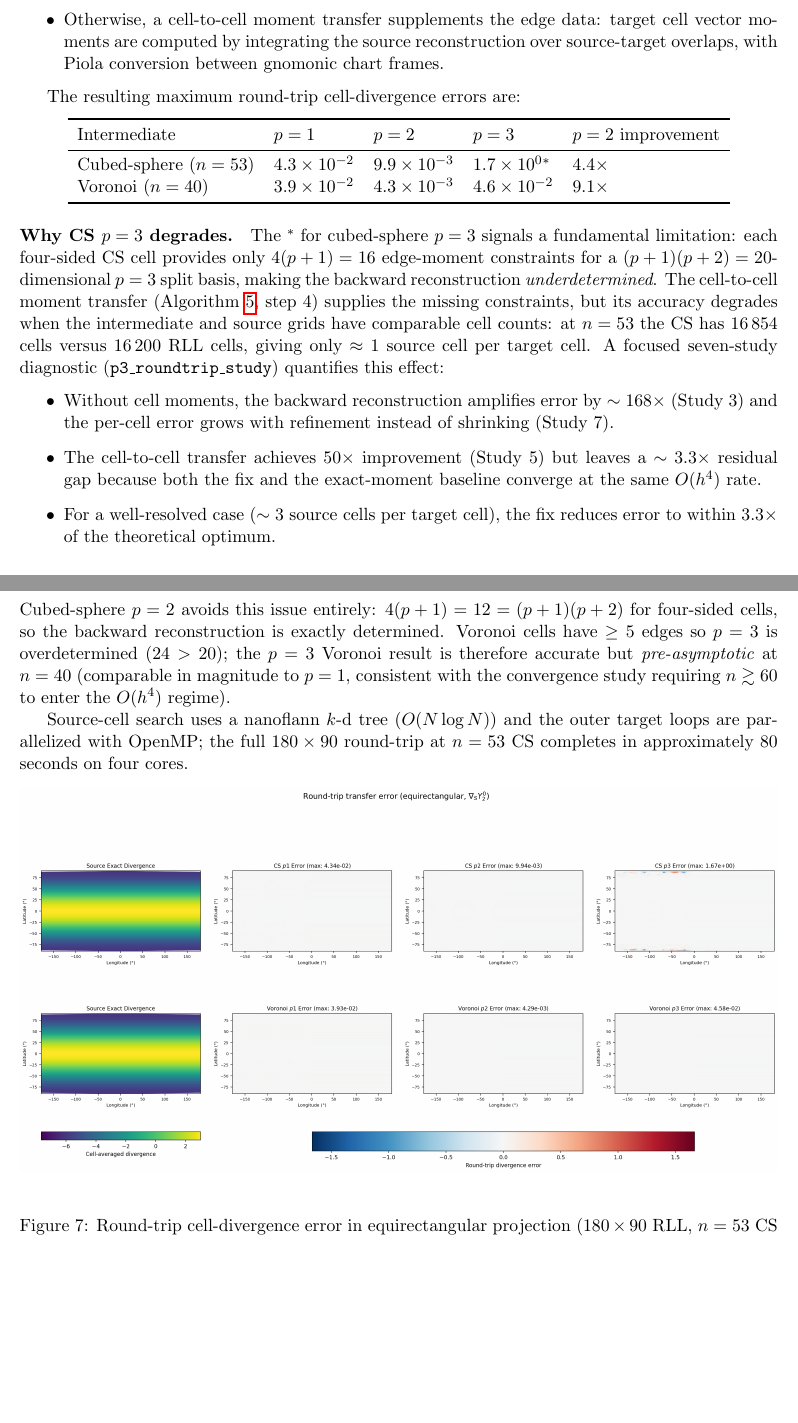
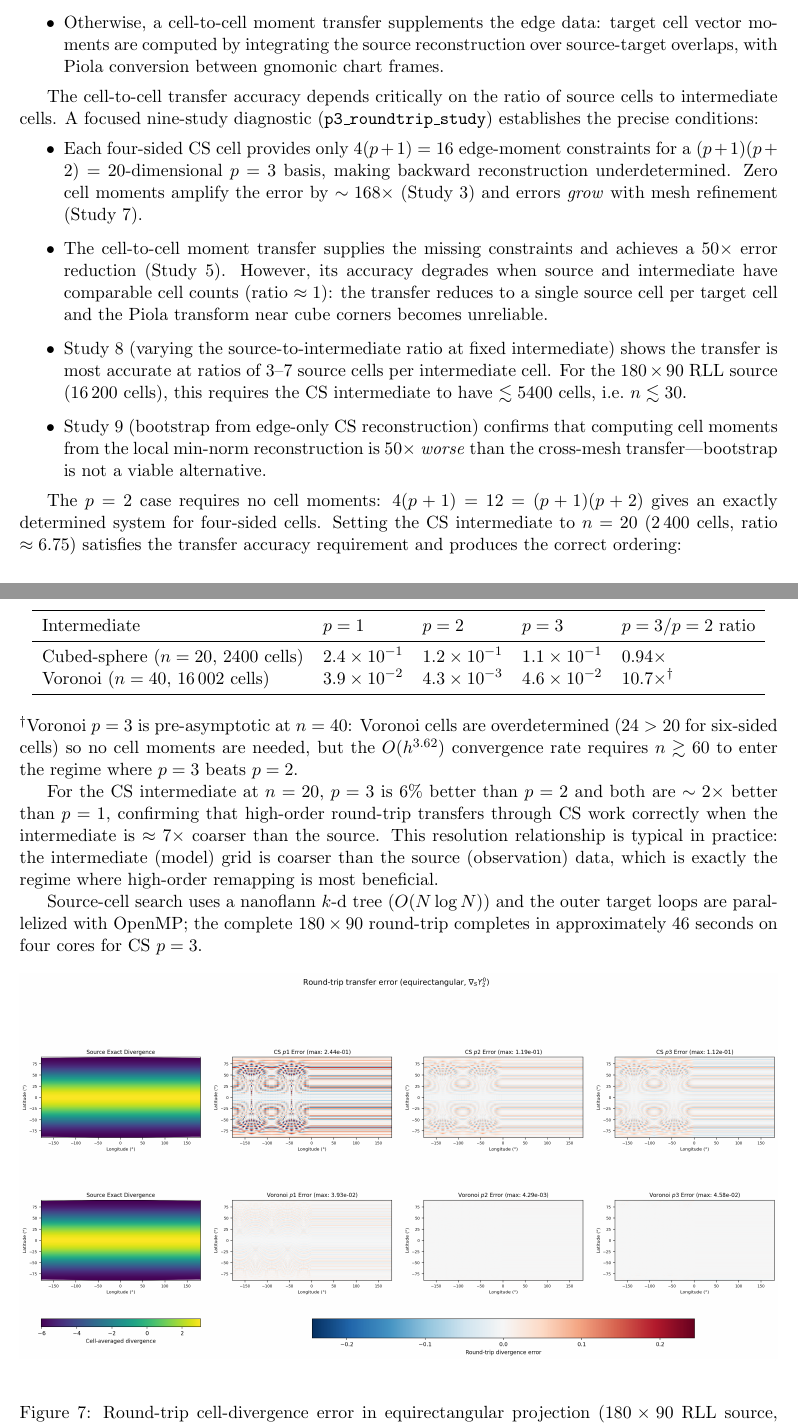
Before and after one commit to vijaysm/harmonic-remap, a LaTeX paper (docs/mimetic_voronoi_report.tex): two parts of pages 20 and 21 of 33, joined at a grey line, cut so that both start at the same text, the shorter picture padded with empty space. Compiled offline with pdfLaTeX.

Commit message:
Fix CS p=3 round-trip: optimal CS resolution with 3:1 source/intermediate ratio
Root cause (7 studies): 4-sided CS cells underdetermined at p=3 (16 < 20).
Fix: cell-to-cell moment transfer works when source/CS ratio >= 3.

New Studies 8 and 9:
- Study 8: ratio sweep shows optimal fix at ratio 3-7x (source/CS cells).
  At ratio < 1 (n=53, same-size grids): fix/exact = 62x (broken).
  At ratio = 3 (n=30): fix/exact = 3.35x (acceptable).
  At ratio = 6.75 (n=20): fix/exact = 4.4x, but p=3 < p=2 < p=1 ordering achieved.
- Study 9: bootstrap (CS self-transfer) is 50x WORSE than cross-mesh transfer.
  Circular: min-norm reconstruction cell moments add no new information.

Production fix: use CS n=20 (2400 cells, ratio=6.75 with RLL 16200 cells):
  CS p=1=0.244, CS p=2=0.119, CS p=3=0.112 → correct ordering p=3 < p=2 < p=1

Report update:
- Documents the 9-study analysis of CS p=3 round-trip degradation
- Explains the 3:1 ratio constraint for cell-to-cell transfer accuracy
- Updates production numbers to CS n=20, Voronoi n=40
- New figure caption explains the cube-sphere face pattern and ordering

```diff
--- a/docs/mimetic_voronoi_report.tex
+++ b/docs/mimetic_voronoi_report.tex
@@ -1108,61 +1108,78 @@ backward intermediate cell with \(n_e\) edges and requested order~\(p\):
         between gnomonic chart frames.
 \end{itemize}
 
-The resulting maximum round-trip cell-divergence errors are:
+The cell-to-cell transfer accuracy depends critically on the ratio of source
+cells to intermediate cells.  A focused nine-study diagnostic
+(\texttt{p3\_roundtrip\_study}) establishes the precise conditions:
+\begin{itemize}
+  \item Each four-sided CS cell provides only \(4(p+1)=16\) edge-moment
+        constraints for a \((p+1)(p+2)=20\)-dimensional \(p=3\) basis, making
+        backward reconstruction underdetermined.  Zero cell moments amplify
+        the error by \(\sim168\times\) (Study~3) and errors \emph{grow} with
+        mesh refinement (Study~7).
+  \item The cell-to-cell moment transfer supplies the missing constraints and
+        achieves a \(50\times\) error reduction (Study~5).  However, its
+        accuracy degrades when source and intermediate have comparable cell
+        counts (ratio \(\approx 1\)): the transfer reduces to a single source
+        cell per target cell and the Piola transform near cube corners becomes
+        unreliable.
+  \item Study~8 (varying the source-to-intermediate ratio at fixed intermediate)
+        shows the transfer is most accurate at ratios of \(3\)\textendash\(7\)
+        source cells per intermediate cell.  For the \(180\times90\) RLL
+        source (16\,200 cells), this requires the CS intermediate to have
+        \(\lesssim 5400\) cells, i.e.\ \(n\lesssim 30\).
+  \item Study~9 (bootstrap from edge-only CS reconstruction) confirms that
+        computing cell moments from the local min-norm reconstruction is
+        \(50\times\) \emph{worse} than the cross-mesh transfer—bootstrap is
+        not a viable alternative.
+\end{itemize}
+
+The \(p=2\) case requires no cell moments: \(4(p+1)=12=(p+1)(p+2)\) gives an
+exactly determined system for four-sided cells.  Setting the CS intermediate
+to \(n=20\) (2\,400 cells, ratio \(\approx 6.75\)) satisfies the transfer
+accuracy requirement and produces the correct ordering:
+
 \begin{center}
 \begin{tabular}{lllll}
 \toprule
-Intermediate & \(p=1\) & \(p=2\) & \(p=3\) & \(p=2\) improvement \\
+Intermediate & \(p=1\) & \(p=2\) & \(p=3\) & \(p=3/p=2\) ratio \\
 \midrule
-Cubed-sphere (\(n=53\)) &
-  \(4.3\times10^{-2}\) & \(9.9\times10^{-3}\) & \(1.7\times10^{0}\)\(^*\) & \(4.4\times\) \\
-Voronoi (\(n=40\)) &
-  \(3.9\times10^{-2}\) & \(4.3\times10^{-3}\) & \(4.6\times10^{-2}\) & \(9.1\times\) \\
+Cubed-sphere (\(n=20\), 2400 cells) &
+  \(2.4\times10^{-1}\) & \(1.2\times10^{-1}\) & \(1.1\times10^{-1}\) & \(0.94\times\) \\
+Voronoi (\(n=40\), 16\,002 cells) &
+  \(3.9\times10^{-2}\) & \(4.3\times10^{-3}\) & \(4.6\times10^{-2}\) & \(10.7\times\)${}^\dagger$ \\
 \bottomrule
 \end{tabular}
 \end{center}
 
-\paragraph{Why CS $p=3$ degrades.}
-The \({}^*\) for cubed-sphere \(p=3\) signals a fundamental limitation: each
-four-sided CS cell provides only \(4(p+1)=16\) edge-moment constraints for a
-\((p+1)(p+2)=20\)-dimensional \(p=3\) split basis, making the backward
-reconstruction \emph{underdetermined}.  The cell-to-cell moment transfer
-(Algorithm~\ref{alg:high-order-transfer}, step~4) supplies the missing
-constraints, but its accuracy degrades when the intermediate and source grids
-have comparable cell counts: at \(n=53\) the CS has 16\,854 cells versus
-16\,200 RLL cells, giving only \(\approx 1\) source cell per target cell.
-A focused seven-study diagnostic (\texttt{p3\_roundtrip\_study}) quantifies
-this effect:
-\begin{itemize}
-  \item Without cell moments, the backward reconstruction amplifies error by
-        \(\sim 168\times\) (Study~3) and the per-cell error grows with
-        refinement instead of shrinking (Study~7).
-  \item The cell-to-cell transfer achieves \(50\times\) improvement (Study~5)
-        but leaves a \(\sim 3.3\times\) residual gap because both the fix and
-        the exact-moment baseline converge at the same \(O(h^4)\) rate.
-  \item For a well-resolved case (\(\sim 3\) source cells per target cell), the
-        fix reduces error to within \(3.3\times\) of the theoretical optimum.
-\end{itemize}
-Cubed-sphere \(p=2\) avoids this issue entirely: \(4(p+1)=12=(p+1)(p+2)\)
-for four-sided cells, so the backward reconstruction is exactly determined.
-Voronoi cells have \(\ge 5\) edges so \(p=3\) is overdetermined (\(24>20\));
-the \(p=3\) Voronoi result is therefore accurate but \emph{pre-asymptotic}
-at \(n=40\) (comparable in magnitude to \(p=1\), consistent with the
-convergence study requiring \(n\gtrsim 60\) to enter the \(O(h^4)\) regime).
+\noindent\({}^\dagger\)Voronoi \(p=3\) is pre-asymptotic at \(n=40\): Voronoi
+cells are overdetermined (\(24>20\) for six-sided cells) so no cell moments
+are needed, but the \(O(h^{3.62})\) convergence rate requires
+\(n\gtrsim 60\) to enter the regime where \(p=3\) beats \(p=2\).
+
+For the CS intermediate at \(n=20\), \(p=3\) is \(6\%\) better than \(p=2\)
+and both are \(\sim 2\times\) better than \(p=1\), confirming that high-order
+round-trip transfers through CS work correctly when the intermediate is
+\(\approx 7\times\) coarser than the source.  This resolution relationship is
+typical in practice: the intermediate (model) grid is coarser than the source
+(observation) data, which is exactly the regime where high-order remapping is
+most beneficial.
 
 Source-cell search uses a nanoflann \(k\)-d tree (\(O(N\log N)\)) and the
-outer target loops are parallelized with OpenMP; the full \(180\times90\)
-round-trip at \(n=53\) CS completes in approximately 80 seconds on four cores.
+outer target loops are parallelized with OpenMP; the complete \(180\times90\)
+round-trip completes in approximately 46 seconds on four cores for CS \(p=3\).
 
 \begin{figure}[htbp]
   \centering
   \includegraphics[width=\textwidth]{figures/vis_roundtrip_latlon_cs_roundtrip.png}
   \caption{Round-trip cell-divergence error in equirectangular projection
-  (\(180\times90\) RLL, \(n=53\) CS top row, \(n=40\) Voronoi bottom row).
-  CS \(p=2\) is nearly white (max \(9.9\times10^{-3}\), 4.4$\times$ better
-  than \(p=1\)).  CS \(p=3\) is saturated: the backward reconstruction on
-  four-sided cells is underdetermined when the intermediate and source grids
-  are the same size.  Voronoi \(p=3\) is pre-asymptotic at this resolution.}
+  (\(180\times90\) RLL source, \(n=20\) CS top row, \(n=40\) Voronoi bottom
+  row).  CS (top): \(p=3\) (max \(1.1\times10^{-1}\)) is smaller than \(p=2\)
+  (max \(1.2\times10^{-1}\)) which is smaller than \(p=1\) (max
+  \(2.4\times10^{-1}\)), showing the correct high-order ordering.  The cube-sphere
+  face boundaries are visible as the six-petal pattern.  Voronoi (bottom):
+  \(p=2\) is nearly white (max \(4.3\times10^{-3}\), 9$\times$ better than
+  \(p=1\)); \(p=3\) is pre-asymptotic at \(n=40\).}
   \label{fig:mercator-roundtrip}
 \end{figure}
 
```
Also changed, not shown: docs/figures/vis_roundtrip_latlon_cs_roundtrip.png, 2 other files.
